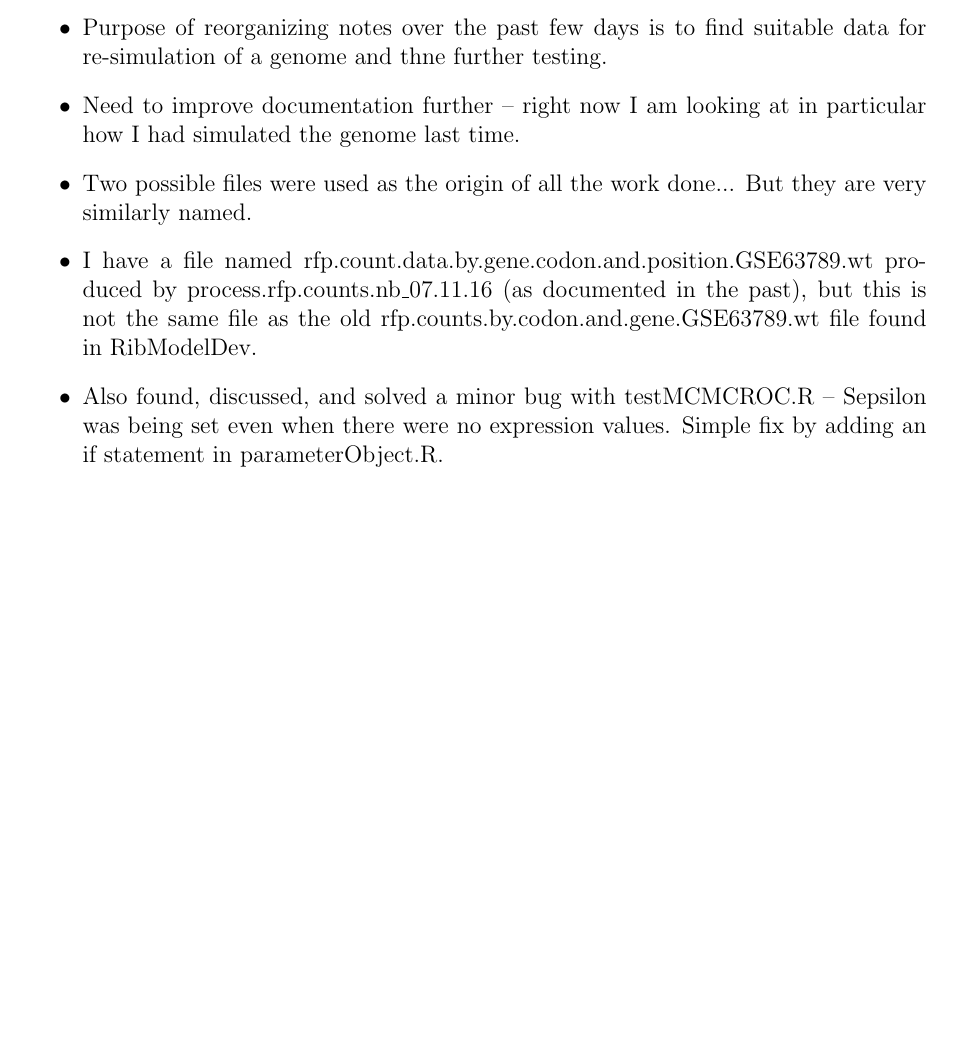
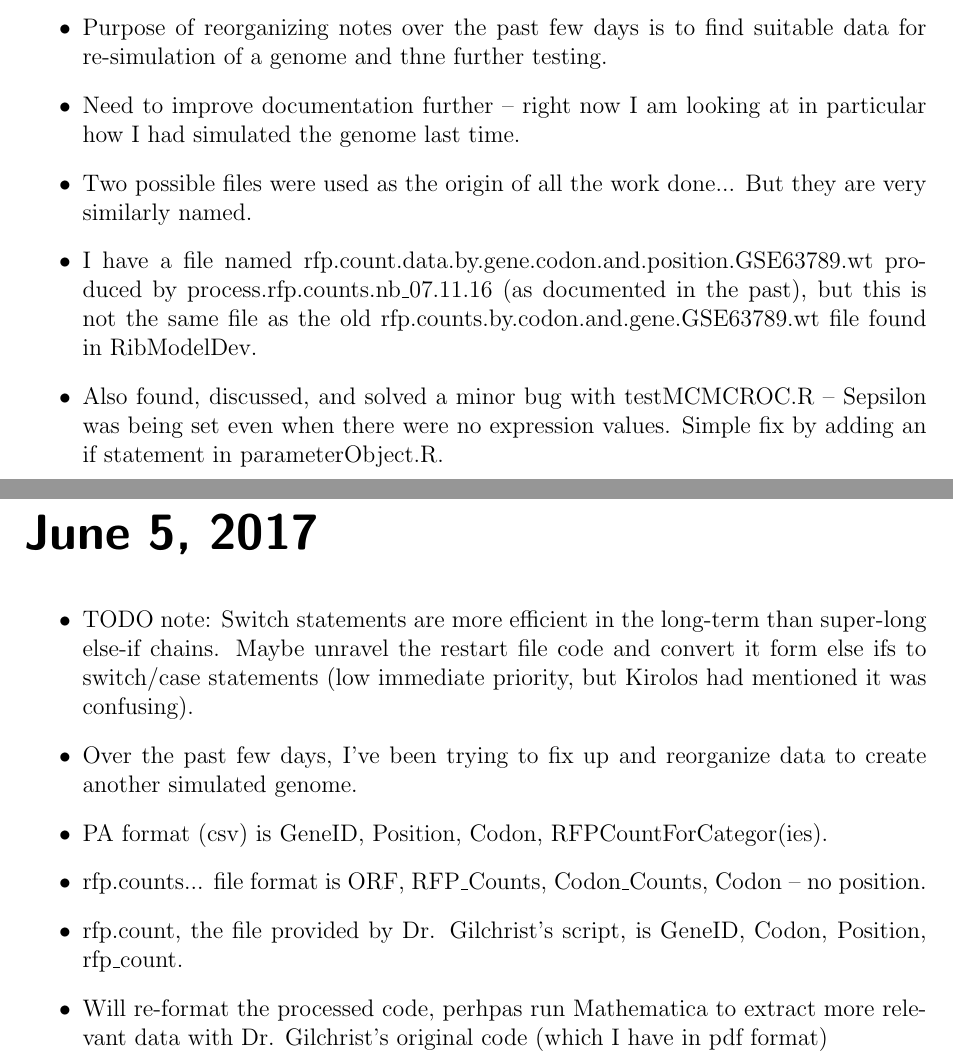
Before and after one commit to GilchristLab/labnotebooks, a LaTeX book (Hollis.Bui/notes/notes.tex): part of page 195 of 195 before the commit and two parts of pages 195 and 197 of 197 after it, the two joined at a grey line, cut so that both start at the same text, the shorter picture padded with empty space. Compiled offline with pdfLaTeX.

Commit message:
June 5 notes upd

```diff
--- a/Hollis.Bui/notes/notes.tex
+++ b/Hollis.Bui/notes/notes.tex
@@ -2842,4 +2842,15 @@ Agenda for today: Finalizing openMP issue, planning for tomorrow's simulation ru
     \item Also found, discussed, and solved a minor bug with testMCMCROC.R -- Sepsilon was being set even when there were no expression values. Simple fix by adding an if statement in parameterObject.R.
 \end{itemize}
 
+\labday{June 5, 2017}
+
+\begin{itemize}
+    \item TODO note: Switch statements are more efficient in the long-term than super-long else-if chains. Maybe unravel the restart file code and convert it form else ifs to switch/case statements (low immediate priority, but Kirolos had mentioned it was confusing).
+    \item Over the past few days, I've been trying to fix up and reorganize data to create another simulated genome.
+    \item PA format (csv) is GeneID, Position, Codon, RFPCountForCategor(ies).
+    \item rfp.counts... file format is ORF, RFP\_Counts, Codon\_Counts, Codon -- no position.
+    \item rfp.count, the file provided by Dr. Gilchrist's script, is GeneID, Codon, Position, rfp\_count.
+    \item Will re-format the processed code, perhpas run Mathematica to extract more relevant data with Dr. Gilchrist's original code (which I have in pdf format)
+\end{itemize}
+
 \end{document}
```
Also changed, not shown: Hollis.Bui/RunnableScriptsAndData/JeremyData/JeremyRFPAlphaValues.csv (renamed from Hollis.Bui/RunnableScriptsAndData/JeremyData/RFPAlphaValues.csv), Hollis.Bui/RunnableScriptsAndData/JeremyData/JeremyRFPLambdaPrimeValues.csv (renamed from Hollis.Bui/RunnableScriptsAndData/JeremyData/RFPLambdaPrimeValues.csv), Hollis.Bui/RunnableScriptsAndData/JeremyData/JeremyRFPPhiValues.csv (renamed from Hollis.Bui/RunnableScriptsAndData/JeremyData/RFPPhiValues.csv), Hollis.Bui/RunnableScriptsAndData/README.md, Hollis.Bui/notes/notes.tex (2 more changed lines), 1 other file.
